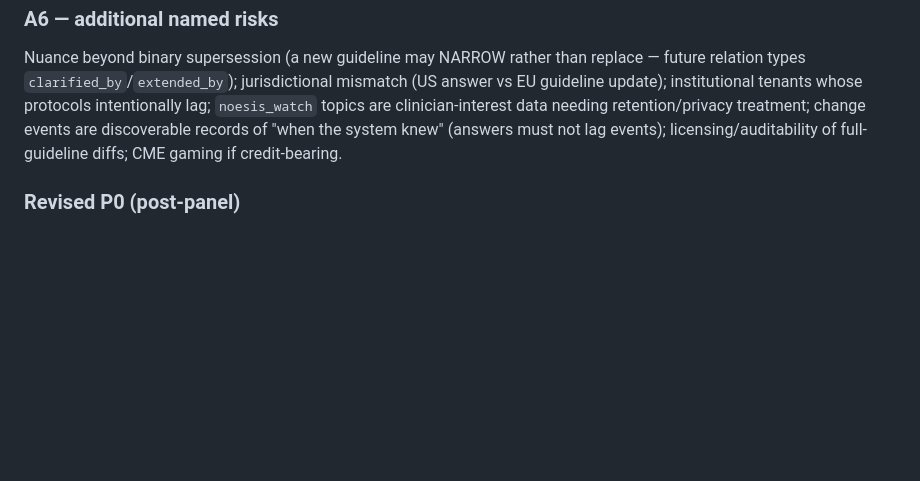
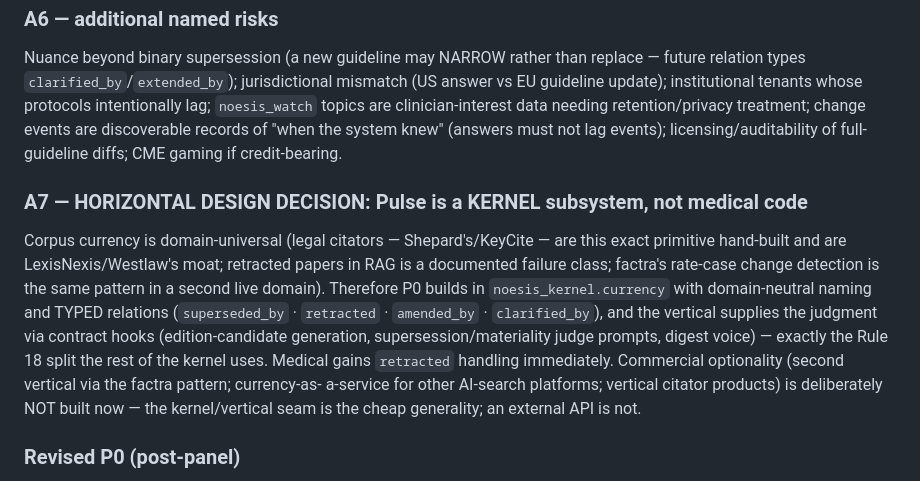
Before and after one commit to 4sgupta828/noesis, a Markdown page: learnings/evidencepulse.md, the part around the change. Rendered like a GitHub page; blank space fills up the shorter version.

Commit message:
spec(v2.1): Evidence Pulse A7 — horizontal design decision: kernel subsystem with typed relations, vertical-supplied judgment
Corpus currency is domain-universal (legal citators are the hand-built proof;
retractions are a general failure class; factra is the same pattern in a second
domain). P0 builds in noesis_kernel.currency with typed relations (superseded_by,
retracted, amended_by, clarified_by) and vertical contract hooks — medical gains
retraction handling immediately; commercial optionality stays unbuilt.

Co-Authored-By: Claude Fable 5 <noreply@anthropic.com>

```diff
--- a/learnings/evidencepulse.md
+++ b/learnings/evidencepulse.md
@@ -228,6 +228,18 @@ clinician-interest data needing retention/privacy treatment; change events are d
 records of "when the system knew" (answers must not lag events); licensing/auditability of
 full-guideline diffs; CME gaming if credit-bearing.
 
+### A7 — HORIZONTAL DESIGN DECISION: Pulse is a KERNEL subsystem, not medical code
+Corpus currency is domain-universal (legal citators — Shepard's/KeyCite — are this exact
+primitive hand-built and are LexisNexis/Westlaw's moat; retracted papers in RAG is a documented
+failure class; factra's rate-case change detection is the same pattern in a second live domain).
+Therefore P0 builds in `noesis_kernel.currency` with domain-neutral naming and TYPED relations
+(`superseded_by` · `retracted` · `amended_by` · `clarified_by`), and the vertical supplies the
+judgment via contract hooks (edition-candidate generation, supersession/materiality judge prompts,
+digest voice) — exactly the Rule 18 split the rest of the kernel uses. Medical gains `retracted`
+handling immediately. Commercial optionality (second vertical via the factra pattern; currency-as-
+a-service for other AI-search platforms; vertical citator products) is deliberately NOT built now —
+the kernel/vertical seam is the cheap generality; an external API is not.
+
 ### Revised P0 (post-panel)
 1. A1 ingest primitives (edition identity + clean replace + title update) — also fixes the live
    mixed-edition bug.  2. `noesis_change_event` + shadow-mode detection (sweep + hook).
```
